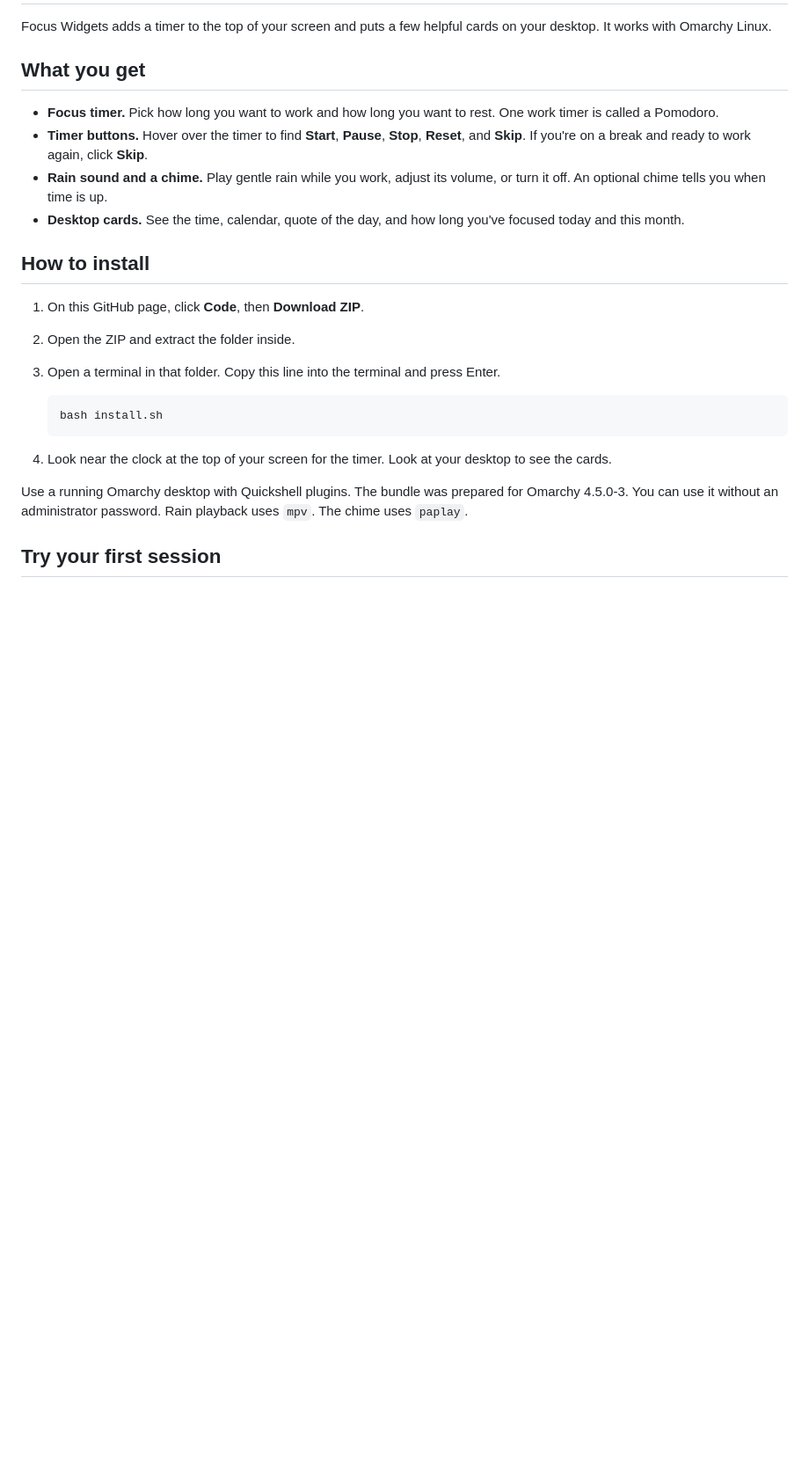
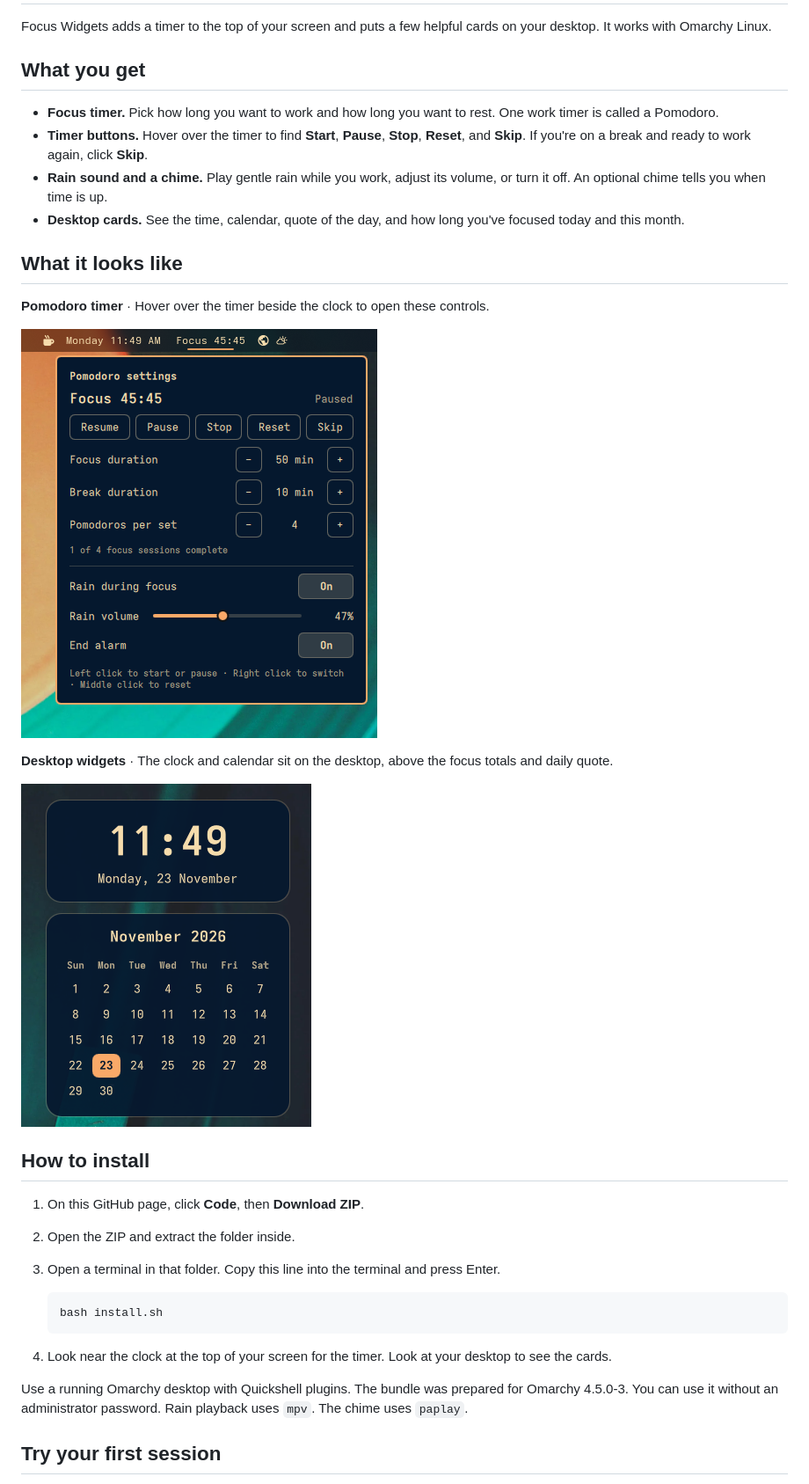
Before and after one commit to OfficiallyCarbine/omarchy-focus-widgets, a Markdown page: README.md, the part around the change. Shown at 88% size. Rendered like a GitHub page; pictures changed too: screenshots/desktop.png (added), screenshots/panel.png (added); blank space fills up the shorter version.

Commit message:
Show the timer and desktop widgets in screenshots

```diff
--- a/README.md
+++ b/README.md
@@ -8,6 +8,16 @@ Focus Widgets adds a timer to the top of your screen and puts a few helpful card
 - **Timer buttons.** Hover over the timer to find **Start**, **Pause**, **Stop**, **Reset**, and **Skip**. If you're on a break and ready to work again, click **Skip**.
 - **Rain sound and a chime.** Play gentle rain while you work, adjust its volume, or turn it off. An optional chime tells you when time is up.
 - **Desktop cards.** See the time, calendar, quote of the day, and how long you've focused today and this month.
+
+## What it looks like
+
+**Pomodoro timer** · Hover over the timer beside the clock to open these controls.
+
+![The Pomodoro panel with timer buttons, duration settings, and rain volume](screenshots/panel.png)
+
+**Desktop widgets** · The clock and calendar sit on the desktop, above the focus totals and daily quote.
+
+![The desktop clock and monthly calendar with today's date highlighted](screenshots/desktop.png)
 
 ## How to install
 
```
